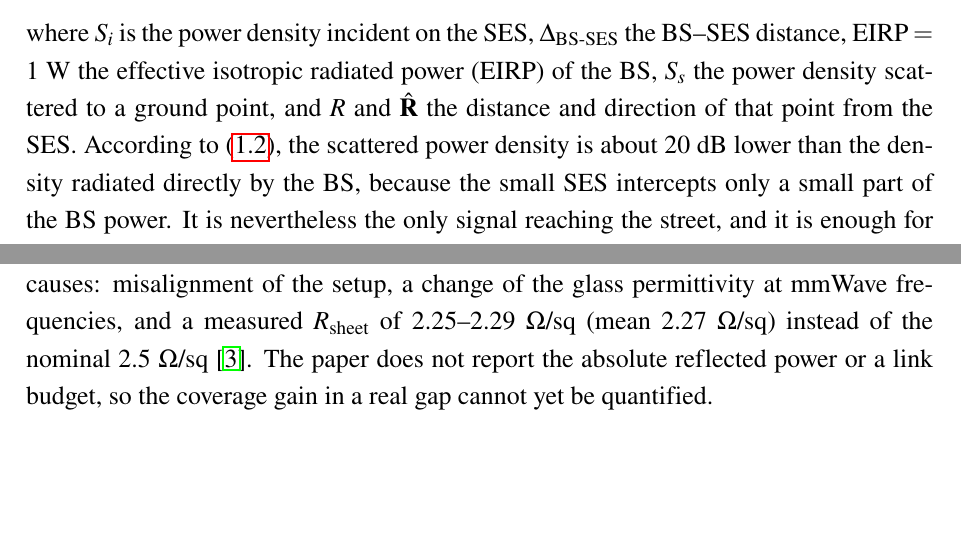
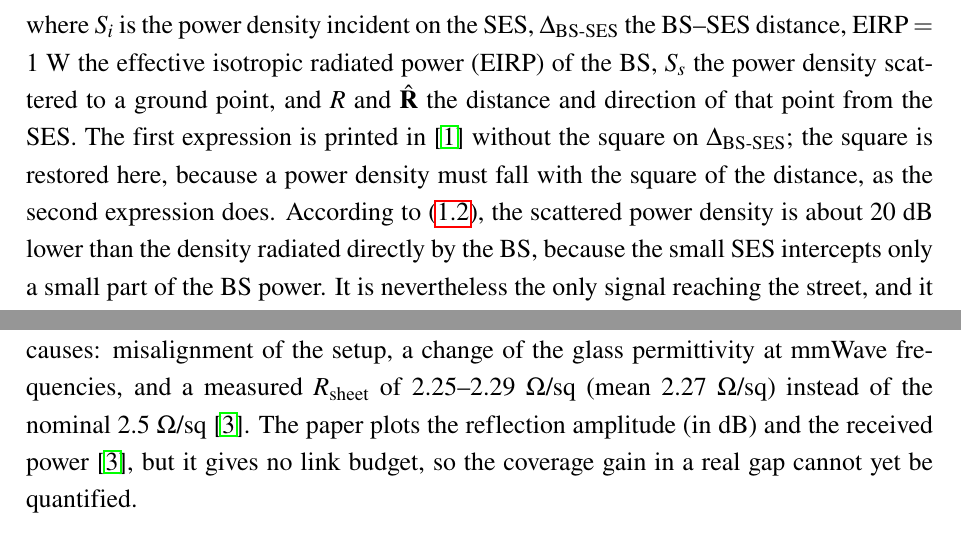
Before and after one commit to nhathole/nhathole, a LaTeX document (MidtermReport/main.tex, which reads MidtermReport/Chapter1.tex, MidtermReport/Chapter3.tex): two parts of pages 11 and 19 of 28, joined at a grey line, cut so that both start at the same text, the shorter picture padded with empty space. Compiled offline with pdfLaTeX.

Commit message:
MidtermReport: align four statements with the source papers
A fact-check of the chapters against the five sources found four places
that went beyond what the papers say:

- Ch. 1, Eq. (1.2): [1] prints S_i = EIRP/(4 pi Delta) without the
  square. The report keeps the squared (dimensionally correct) form and
  now says the square was restored.
- Ch. 1, limitations: [1] gives a maximum incidence angle of 47 degrees
  that increases by theta_i; "at the edges" was an inference and is
  gone.
- Ch. 2, limitations: [2] describes a mechanically controlled rotation,
  not a motor; "motorized" is removed.
- Ch. 3, results: [3] does plot the reflection amplitude and the
  received power; only the link budget is missing, and the sentence now
  says so.

Verified with pdflatex: no errors, no undefined references, no overfull
lines, 28 pages.

Co-Authored-By: Claude Fable 5.2 <noreply@anthropic.com>
Claude-Session: https://claude.ai/code/session_018yN7QRUXbeAu9JX27nSVJp

```diff
--- a/MidtermReport/Chapter1.tex
+++ b/MidtermReport/Chapter1.tex
@@ -52,7 +52,7 @@ In the urban case study, the SES stands 45~m from the BS, with incidence $\theta
 \begin{equation}\label{eq:ch1-power}
 S_i = \frac{\mathrm{EIRP}}{4\pi \Delta_{\mathrm{BS\text{-}SES}}^2}, \qquad S_s = \frac{S_i\,\mathrm{RCS}(\hat{\mathbf{R}})}{4\pi R^2},
 \end{equation}
-where $S_i$ is the power density incident on the SES, $\Delta_{\mathrm{BS\text{-}SES}}$ the BS--SES distance, $\mathrm{EIRP} = 1$~W the effective isotropic radiated power (EIRP) of the BS, $S_s$ the power density scattered to a ground point, and $R$ and $\hat{\mathbf{R}}$ the distance and direction of that point from the SES. According to \eqref{eq:ch1-power}, the scattered power density is about 20~dB lower than the density radiated directly by the BS, because the small SES intercepts only a small part of the BS power. It is nevertheless the only signal reaching the street, and it is enough for a stable link. Ripples in the shaped beam come from diffraction at the SES edges, since the plane wave illuminates the whole surface uniformly.
+where $S_i$ is the power density incident on the SES, $\Delta_{\mathrm{BS\text{-}SES}}$ the BS--SES distance, $\mathrm{EIRP} = 1$~W the effective isotropic radiated power (EIRP) of the BS, $S_s$ the power density scattered to a ground point, and $R$ and $\hat{\mathbf{R}}$ the distance and direction of that point from the SES. The first expression is printed in~\cite{Freni2023} without the square on $\Delta_{\mathrm{BS\text{-}SES}}$; the square is restored here, because a power density must fall with the square of the distance, as the second expression does. According to \eqref{eq:ch1-power}, the scattered power density is about 20~dB lower than the density radiated directly by the BS, because the small SES intercepts only a small part of the BS power. It is nevertheless the only signal reaching the street, and it is enough for a stable link. Ripples in the shaped beam come from diffraction at the SES edges, since the plane wave illuminates the whole surface uniformly.
 
 \begin{table}[!htbp]
     \centering
--- a/MidtermReport/Chapter3.tex
+++ b/MidtermReport/Chapter3.tex
@@ -43,7 +43,7 @@ Al-Nuaimi \textit{et al.}~\cite{AlNuaimi2026} design, fabricate and measure an o
 \subsection{Results and Evaluation}
 Table~\ref{tab:ch3-summary} summarizes the design and the measured performance. In both simulation and measurement, the reflected beam stays at $\theta_r = 37^\circ \pm 3^\circ$ from 24 to 30~GHz, i.e., over both n258 and n257. Anomalous reflection is strong and the specular lobe is much weaker~\cite{AlNuaimi2026}. Holding the angle within $\pm 3^\circ$ over a 6~GHz band is the main strength of the work, because one panel serves both 5G bands. According to~\cite{AlNuaimi2026}, the 1~mm air gap between the glass layers widens the bandwidth and stabilizes the reflection phase, while combining the two cell types provides the full $360^\circ$ phase range.
 
-The measured optical transparency is 73.7\% over 380--760~nm, and printed text and leaves behind the panel remain clearly visible (Fig.~\ref{fig:ch3-prototype}(d) and (e)). Measured and simulated reflections agree well. The authors attribute the small differences to three causes: misalignment of the setup, a change of the glass permittivity at mmWave frequencies, and a measured $R_{\mathrm{sheet}}$ of 2.25--2.29~$\Omega$/sq (mean 2.27~$\Omega$/sq) instead of the nominal 2.5~$\Omega$/sq~\cite{AlNuaimi2026}. The paper does not report the absolute reflected power or a link budget, so the coverage gain in a real gap cannot yet be quantified.
+The measured optical transparency is 73.7\% over 380--760~nm, and printed text and leaves behind the panel remain clearly visible (Fig.~\ref{fig:ch3-prototype}(d) and (e)). Measured and simulated reflections agree well. The authors attribute the small differences to three causes: misalignment of the setup, a change of the glass permittivity at mmWave frequencies, and a measured $R_{\mathrm{sheet}}$ of 2.25--2.29~$\Omega$/sq (mean 2.27~$\Omega$/sq) instead of the nominal 2.5~$\Omega$/sq~\cite{AlNuaimi2026}. The paper plots the reflection amplitude (in dB) and the received power~\cite{AlNuaimi2026}, but it gives no link budget, so the coverage gain in a real gap cannot yet be quantified.
 
 \begin{table}[!htbp]
     \centering
```
Also changed, not shown: MidtermReport/Chapter2.tex (+1 -1 lines), MidtermReport/Chapter1.tex (2 more changed lines).
